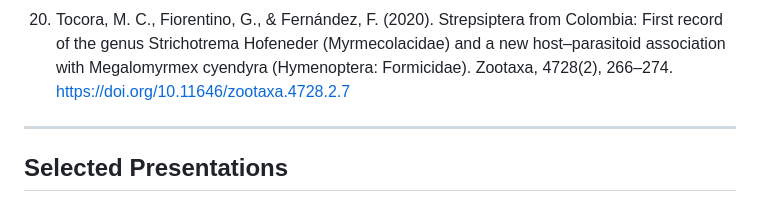
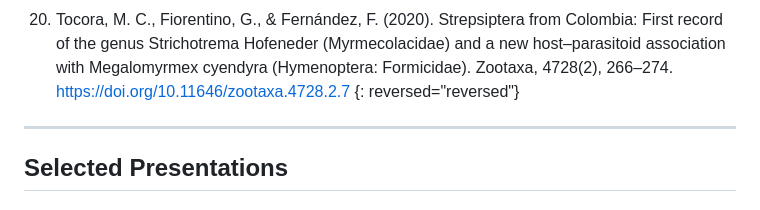
Before and after one commit to Fioromyrmex/Gianpiero_Fiorentino_CV, a Markdown page: README.md, the part around the change. Drawn GitHub-style.

```diff
--- a/README.md
+++ b/README.md
@@ -68,6 +68,7 @@ Ph.D. candidate in Biology focused on ant systematics, paleoentomology, and how
 3.	Fiorentino, G., Tocora, M. C., & Fernández, F. (2022). A new species of small myrmicine ant in the genus Eurhopalothrix Brown & Kempf, 1961 (Hymenoptera: Formicidae) from Colombia. Revista Colombiana de Entomología, 48(1). https://doi.org/10.25100/socolen.v48i1.11484
 2.	García, E. I., Tocora, M. C., Fiorentino, G., Escárraga, M. E., Fernández, F., & Guerrero, R. J. (2020). New records of ants (Hymenoptera: Formicidae) for Colombia. Biota Neotropica, 20. https://doi.org/10.1590/1676-0611-BN-2020-1088
 1.	Tocora, M. C., Fiorentino, G., & Fernández, F. (2020). Strepsiptera from Colombia: First record of the genus Strichotrema Hofeneder (Myrmecolacidae) and a new host–parasitoid association with Megalomyrmex cyendyra (Hymenoptera: Formicidae). Zootaxa, 4728(2), 266–274. https://doi.org/10.11646/zootaxa.4728.2.7
+{: reversed="reversed"}
 ---
 
 ## Selected Presentations
```
